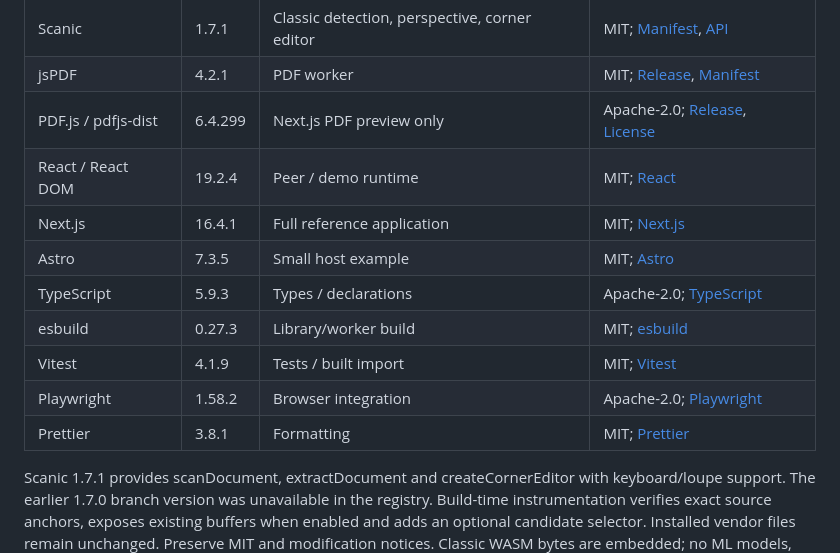
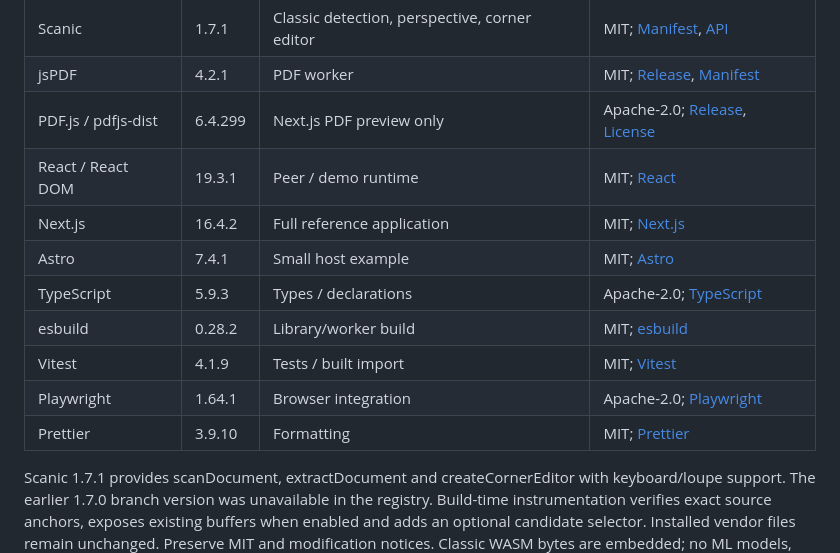
Before and after one commit to kbudisantoso/ktb.scanner, a Markdown page: docs/DEPENDENCIES.md, the part around the change. GitHub-like rendering.

```diff
--- a/docs/DEPENDENCIES.md
+++ b/docs/DEPENDENCIES.md
@@ -7,14 +7,14 @@ Project source is AGPL-3.0-only; dependencies retain their own licenses. Direct
 | Scanic | 1.7.1 | Classic detection, perspective, corner editor | MIT; [Manifest](https://github.com/marquaye/scanic/blob/main/package.json), [API](https://github.com/marquaye/scanic/blob/main/src/scanic.d.ts) |
 | jsPDF | 4.2.1 | PDF worker | MIT; [Release](https://github.com/parallax/jsPDF/releases/tag/v4.2.1), [Manifest](https://github.com/parallax/jsPDF/blob/master/package.json) |
 | PDF.js / pdfjs-dist | 6.4.299 | Next.js PDF preview only | Apache-2.0; [Release](https://github.com/mozilla/pdf.js/releases/tag/v6.4.299), [License](https://github.com/mozilla/pdf.js/blob/master/LICENSE) |
-| React / React DOM | 19.2.4 | Peer / demo runtime | MIT; [React](https://github.com/facebook/react) |
-| Next.js | 16.4.1 | Full reference application | MIT; [Next.js](https://github.com/vercel/next.js) |
-| Astro | 7.3.5 | Small host example | MIT; [Astro](https://github.com/withastro/astro) |
+| React / React DOM | 19.3.1 | Peer / demo runtime | MIT; [React](https://github.com/facebook/react) |
+| Next.js | 16.4.2 | Full reference application | MIT; [Next.js](https://github.com/vercel/next.js) |
+| Astro | 7.4.1 | Small host example | MIT; [Astro](https://github.com/withastro/astro) |
 | TypeScript | 5.9.3 | Types / declarations | Apache-2.0; [TypeScript](https://github.com/microsoft/TypeScript) |
-| esbuild | 0.27.3 | Library/worker build | MIT; [esbuild](https://github.com/evanw/esbuild) |
+| esbuild | 0.28.2 | Library/worker build | MIT; [esbuild](https://github.com/evanw/esbuild) |
 | Vitest | 4.1.9 | Tests / built import | MIT; [Vitest](https://github.com/vitest-dev/vitest) |
-| Playwright | 1.58.2 | Browser integration | Apache-2.0; [Playwright](https://github.com/microsoft/playwright) |
-| Prettier | 3.8.1 | Formatting | MIT; [Prettier](https://github.com/prettier/prettier) |
+| Playwright | 1.64.1 | Browser integration | Apache-2.0; [Playwright](https://github.com/microsoft/playwright) |
+| Prettier | 3.9.10 | Formatting | MIT; [Prettier](https://github.com/prettier/prettier) |
 
 Scanic 1.7.1 provides scanDocument, extractDocument and createCornerEditor with keyboard/loupe support. The earlier 1.7.0 branch version was unavailable in the registry. Build-time instrumentation verifies exact source anchors, exposes existing buffers when enabled and adds an optional candidate selector. Installed vendor files remain unchanged. Preserve MIT and modification notices. Classic WASM bytes are embedded; no ML models, OCR data or commercial SDKs are distributed.
 
```
Also changed, not shown: README.md (+14 -0 lines).
